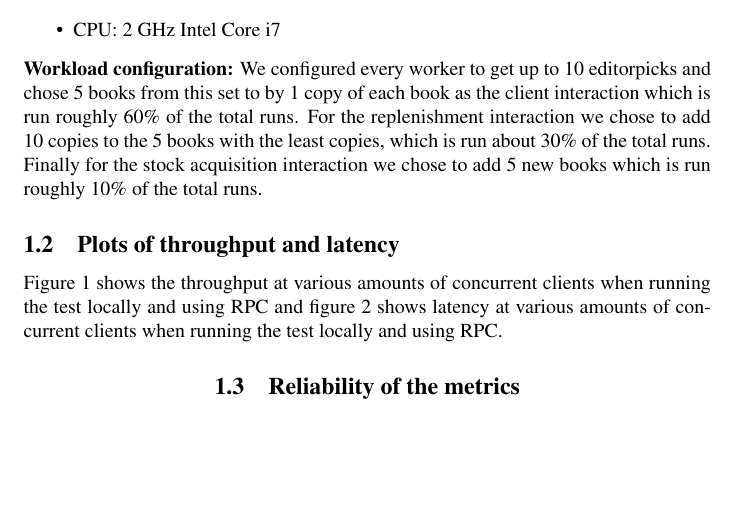
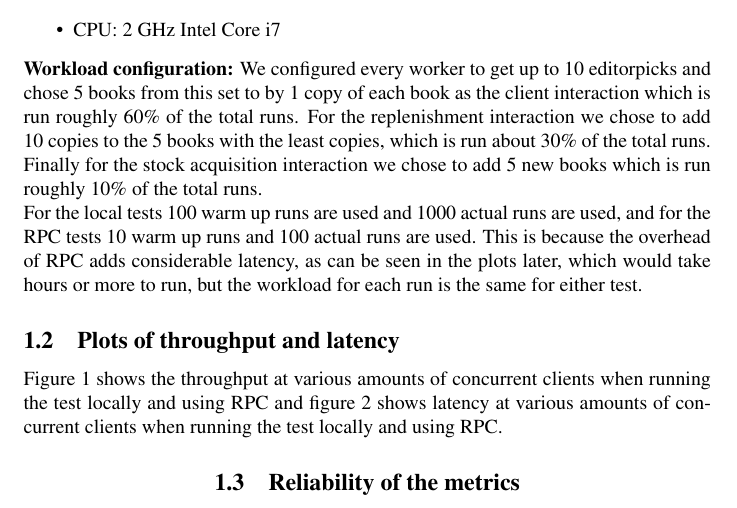
Before and after one commit to Gnurgen/ACS, a LaTeX problem sheet (assignment4_acs.tex): part of page 3 of 5, cut so that both start at the same text, the shorter picture padded with empty space. Compiled offline with pdfLaTeX.

Commit message:
Added workload config stuff in report

```diff
--- a/assignment4_acs.tex
+++ b/assignment4_acs.tex
@@ -144,7 +144,8 @@ We ran the tests on a macbook with the following specs:
 	\item CPU: 2 GHz Intel Core i7
 \end{itemize}
 \textbf{Workload configuration:}
-We configured every worker to get up to 10 editorpicks and chose 5 books from this set to by 1 copy of each book as the client interaction which is run roughly 60\% of the total runs. For the replenishment interaction we chose to add 10 copies to the 5 books with the least copies, which is run about 30\% of the total runs. Finally for the stock acquisition interaction we chose to add 5 new books which is run roughly 10\% of the total runs.
+We configured every worker to get up to 10 editorpicks and chose 5 books from this set to by 1 copy of each book as the client interaction which is run roughly 60\% of the total runs. For the replenishment interaction we chose to add 10 copies to the 5 books with the least copies, which is run about 30\% of the total runs. Finally for the stock acquisition interaction we chose to add 5 new books which is run roughly 10\% of the total runs.\\
+For the local tests 100 warm up runs are used and 1000 actual runs are used, and for the RPC tests 10 warm up runs and 100 actual runs are used. This is because the overhead of RPC adds considerable latency, as can be seen in the plots later, which would take hours or more to run, but the workload for each run is the same for either test.
 
 
 \subsection{Plots of throughput and latency}
```
Also changed, not shown: assignment4_acs.tex (1 more changed lines).
